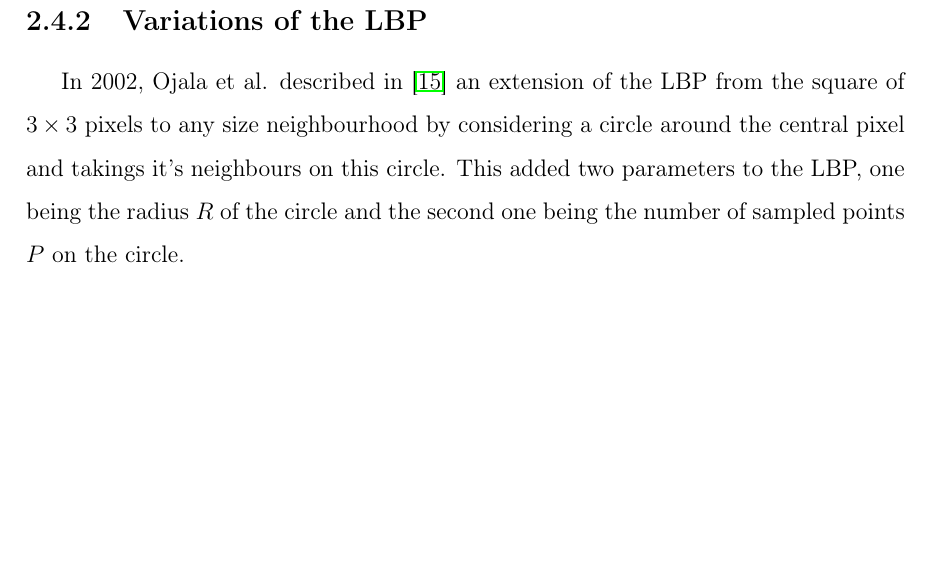
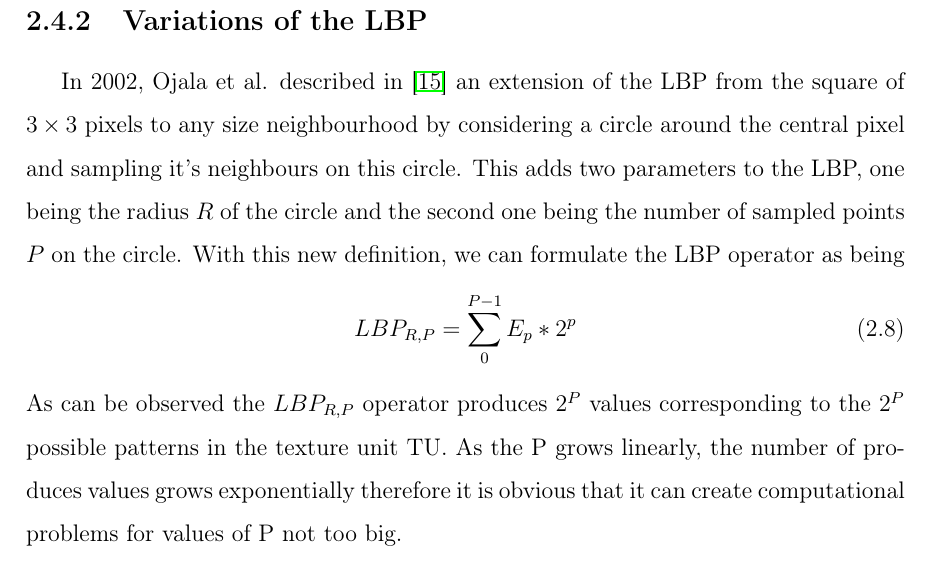
Before and after one commit to m-doru/Facial-based-authentication-system, a LaTeX thesis (latex-romanian-thesis/main.tex, which reads latex-romanian-thesis/sections/face_validation.tex): part of page 20 of 27, cut so that both start at the same text, the shorter picture padded with empty space. Compiled offline with pdfLaTeX.

Commit message:
LBP - graphics and work

```diff
--- a/latex-romanian-thesis/sections/face_validation.tex
+++ b/latex-romanian-thesis/sections/face_validation.tex
@@ -35,4 +35,8 @@ which means that the texture unit will contain 8 base 2 values
 \end{figure}
 
 \subsection{Variations of the LBP}
-In 2002, Ojala et al. described in \cite{OjalaPM02} an extension of the LBP from the square of $3\times3$ pixels to any size neighbourhood by considering a circle around the central pixel and takings it's neighbours on this circle. This added two parameters to the LBP, one being the radius $R$ of the circle and the second one being the number of sampled points $P$ on the circle.
+In 2002, Ojala et al. described in \cite{OjalaPM02} an extension of the LBP from the square of $3\times3$ pixels to any size neighbourhood by considering a circle around the central pixel and sampling it's neighbours on this circle. This adds two parameters to the LBP, one being the radius $R$ of the circle and the second one being the number of sampled points $P$ on the circle.  With this new definition, we can formulate the LBP operator as being
+\begin{align}
+	LBP_{R,P} = \sum_{0}^{P-1}E_p*2^p
+\end{align}
+As can be observed the $LBP_{R,P}$ operator produces $2^P$ values corresponding to the $2^P$ possible patterns in the texture unit TU. As the P grows linearly, the number of produces values grows exponentially therefore it is obvious that it can create computational problems for values of P not too big.
```
